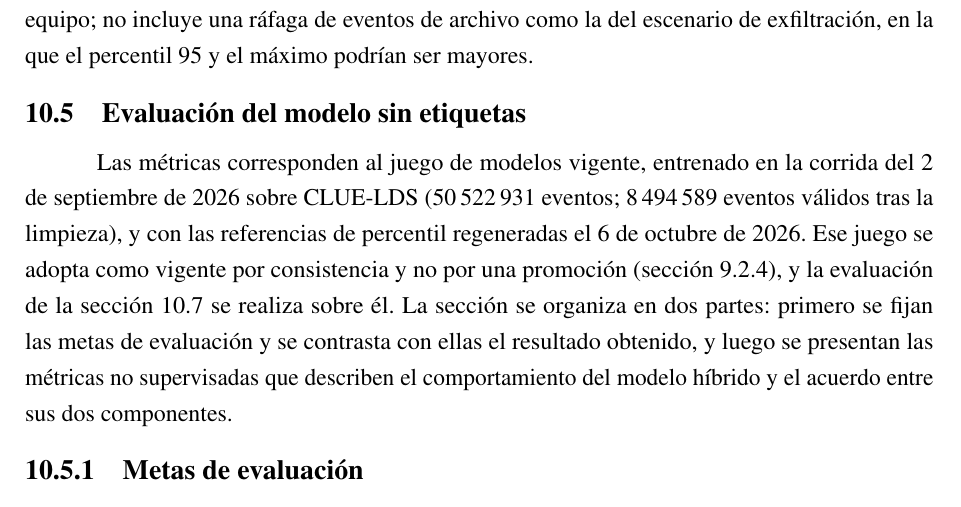
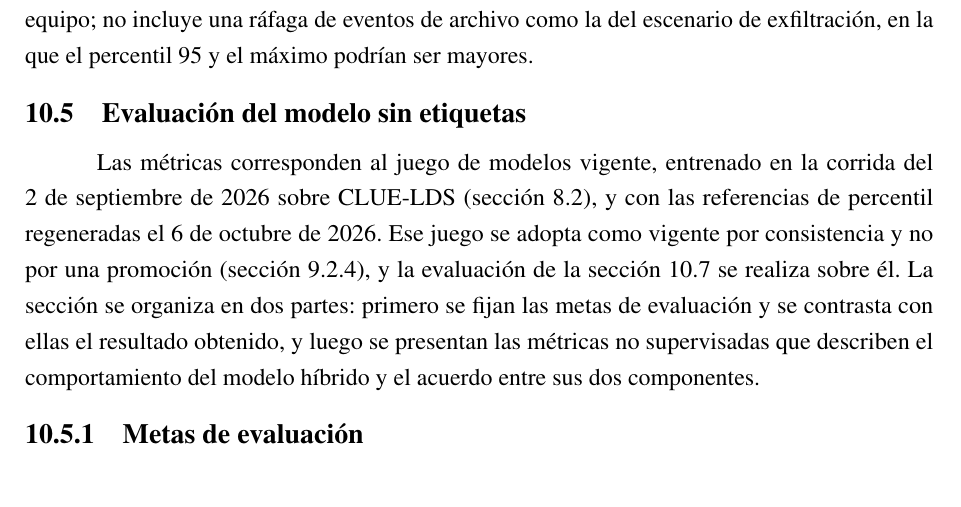
Before and after one commit to fedemuntaabski/PFI-Latex, a LaTeX book (main.tex, which reads chapters/pruebas.tex): part of page 147 of 260, cut so that both start at the same text. Compiled offline with pdfLaTeX.

Commit message:
docs: 10.5 remite a 8.2 para las cifras de CLUE-LDS

```diff
--- a/chapters/pruebas.tex
+++ b/chapters/pruebas.tex
@@ -257,7 +257,7 @@
 \section{Evaluación del modelo sin etiquetas}
 \label{sec:evaluacion-modelo}
 
-Las métricas corresponden al juego de modelos vigente, entrenado en la corrida del 2 de septiembre de 2026 sobre CLUE-LDS (50\,522\,931 eventos; 8\,494\,589 eventos válidos tras la limpieza), y con las referencias de percentil regeneradas el 6 de octubre de 2026. Ese juego se adopta como vigente por consistencia y no por una promoción (sección~\ref{sec:reentrenamiento-producto}), y la evaluación de la sección~\ref{sec:benchmark} se realiza sobre él. La sección se organiza en dos partes: primero se fijan las metas de evaluación y se contrasta con ellas el resultado obtenido, y luego se presentan las métricas no supervisadas que describen el comportamiento del modelo híbrido y el acuerdo entre sus dos componentes.
+Las métricas corresponden al juego de modelos vigente, entrenado en la corrida del 2 de septiembre de 2026 sobre CLUE-LDS (sección~\ref{sec:seleccion-datos}), y con las referencias de percentil regeneradas el 6 de octubre de 2026. Ese juego se adopta como vigente por consistencia y no por una promoción (sección~\ref{sec:reentrenamiento-producto}), y la evaluación de la sección~\ref{sec:benchmark} se realiza sobre él. La sección se organiza en dos partes: primero se fijan las metas de evaluación y se contrasta con ellas el resultado obtenido, y luego se presentan las métricas no supervisadas que describen el comportamiento del modelo híbrido y el acuerdo entre sus dos componentes.
 
 \subsection{Metas de evaluación}\label{sec:metas-modelo}
 El conjunto de datos CLUE-LDS no incluye etiquetas de actividad maliciosa
```
